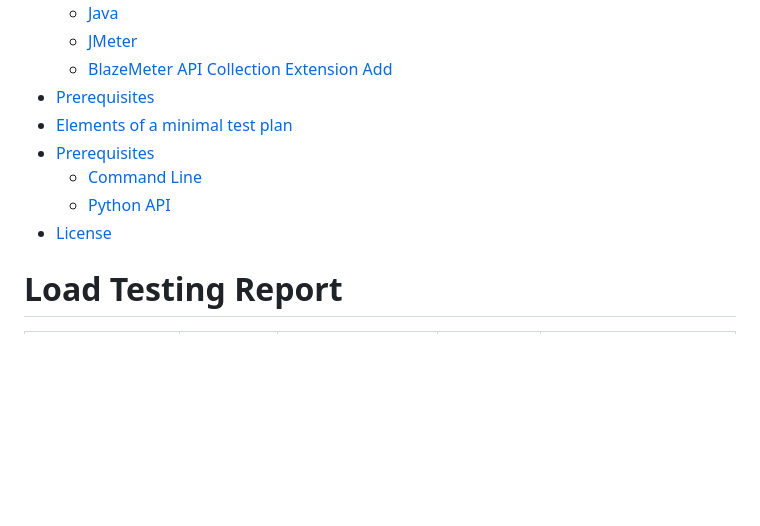
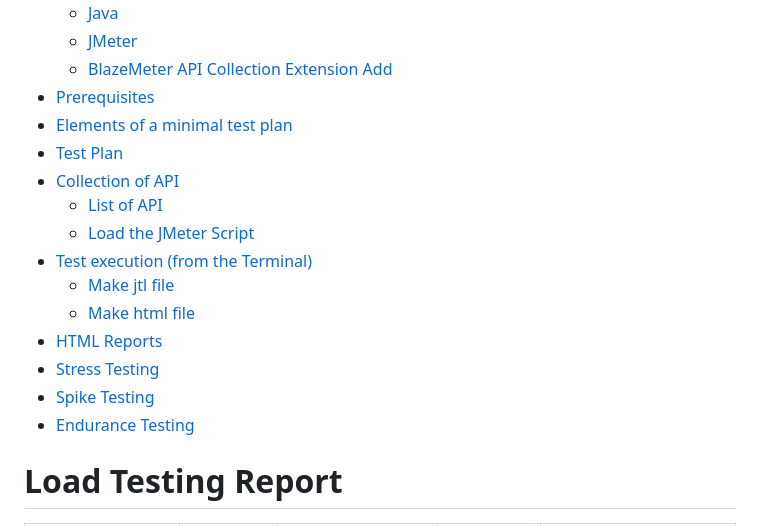
Before and after one commit to Oliar74/Project1-Performance-Testing-for-Bangla-Puzzle-by-JMeter-, a Markdown page: README.md, the part around the change. GitHub-like rendering; blank space fills up the shorter version.

```diff
--- a/README.md
+++ b/README.md
@@ -13,10 +13,19 @@ Performance Testing for Bangla Puzzle Website's Home Page &amp; Contact Page by
   - [BlazeMeter API Collection Extension Add](blazeMeter-api-collection-extension-add)
 - [Prerequisites](#prerequisites)
 - [Elements of a minimal test plan](#elements-of-a-minimal-test-plan)
-- [Prerequisites](#prerequisites)
-  - [Command Line](#command-line)
-  - [Python API](#python-api)
-- [License](#license)
+- [Test Plan](#test-plan)
+- [Collection of API](#collection-of-api)
+  - [List of API](#list-of-api)
+  - [Load the JMeter Script](#load-the-jmeter-script)
+- [Test execution (from the Terminal)](#test-execution-from-the-terminal)
+  - [Make jtl file](#make-jtl-file)
+  - [Make html file](#make-html-file)
+- [HTML Reports](#html-report)
+- [Stress Testing](#stress-testing)
+- [Spike Testing](#spike-testing)
+- [Endurance Testing](#endurance-testing)
+
+
 # Load Testing Report
 
 | Concurrent Request   | Loop Count   | Avg TPS for Totla Sample | Error Rate% | Total Concurrent API Request |
```
